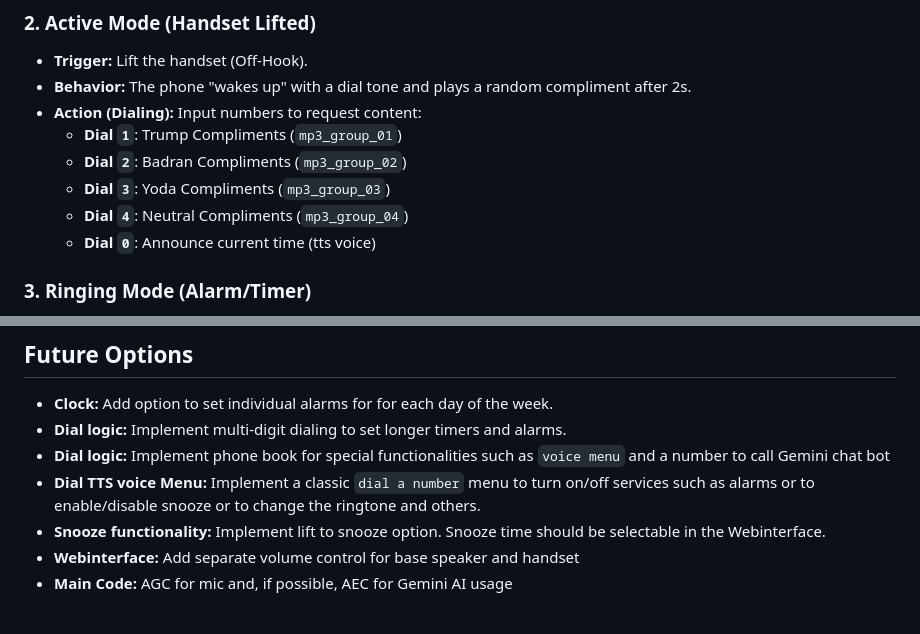
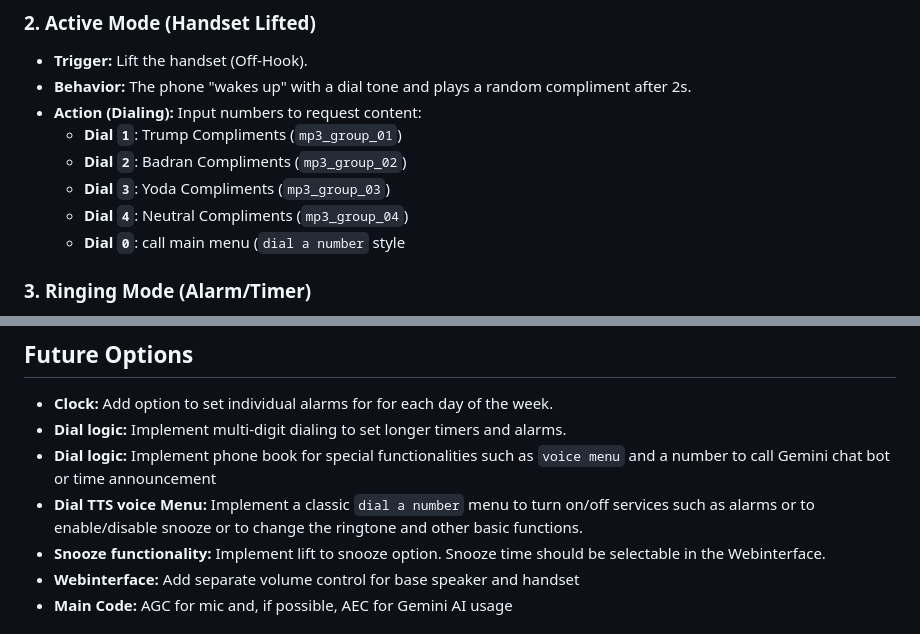
Before and after one commit to TechwriterSSchmidt/Dial-A-Charmer, a Markdown page: README.md, 2 parts joined by grey strips. Drawn GitHub-style.

Commit message:
Aktualisieren von README.md

```diff
--- a/README.md
+++ b/README.md
@@ -52,7 +52,7 @@ The device differentiates between two main usage modes based on the handset stat
     *   **Dial `2`**: Badran Compliments (`mp3_group_02`)
     *   **Dial `3`**: Yoda Compliments (`mp3_group_03`)
     *   **Dial `4`**: Neutral Compliments (`mp3_group_04`)
-    *   **Dial `0`**: Announce current time (tts voice)
+    *   **Dial `0`**: call main menu (`dial a number` style
 
 ### 3. Ringing Mode (Alarm/Timer)
 *   **Trigger:** Countdown expires or Alarm time is reached.
@@ -171,8 +171,8 @@ The system uses specific WAV files in `/system/` for feedback:
 
 *   **Clock:** Add option to set individual alarms for for each day of the week.
 *   **Dial logic:** Implement multi-digit dialing to set longer timers and alarms.
-*   **Dial logic:** Implement phone book for special functionalities such as `voice menu` and a number to call Gemini chat bot
-*   **Dial TTS voice Menu:** Implement a classic `dial a number` menu to turn on/off services such as alarms or to enable/disable snooze or to change the ringtone and others.
+*   **Dial logic:** Implement phone book for special functionalities such as `voice menu` and a number to call Gemini chat bot or time announcement
+*   **Dial TTS voice Menu:** Implement a classic `dial a number` menu to turn on/off services such as alarms or to enable/disable snooze or to change the ringtone and other basic functions.
 *   **Snooze functionality:** Implement lift to snooze option. Snooze time should be selectable in the Webinterface.
 *   **Webinterface:** Add separate volume control for base speaker and handset
 *   **Main Code:** AGC for mic and, if possible, AEC for Gemini AI usage
```
